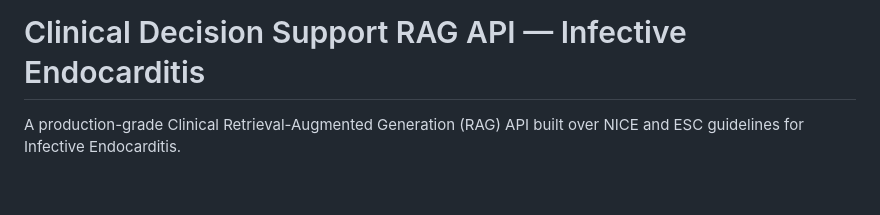
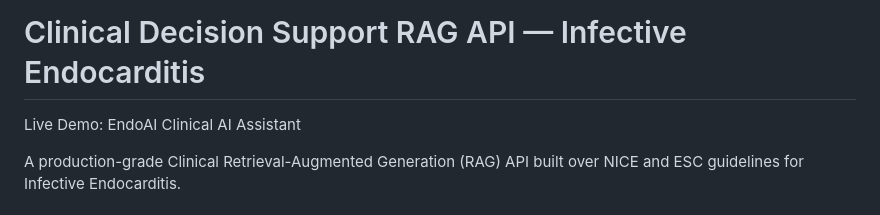
Before and after one commit to MariamMorad/Endocarditis-project, a Markdown page: README.md, the part around the change. GitHub-like rendering; blank space fills up the shorter version.

```diff
--- a/README.md
+++ b/README.md
@@ -1,4 +1,5 @@
 # Clinical Decision Support RAG API — Infective Endocarditis
+Live Demo: EndoAI Clinical AI Assistant
 
 A production-grade Clinical Retrieval-Augmented Generation (RAG) API built over NICE and ESC guidelines for Infective Endocarditis.
 
```
